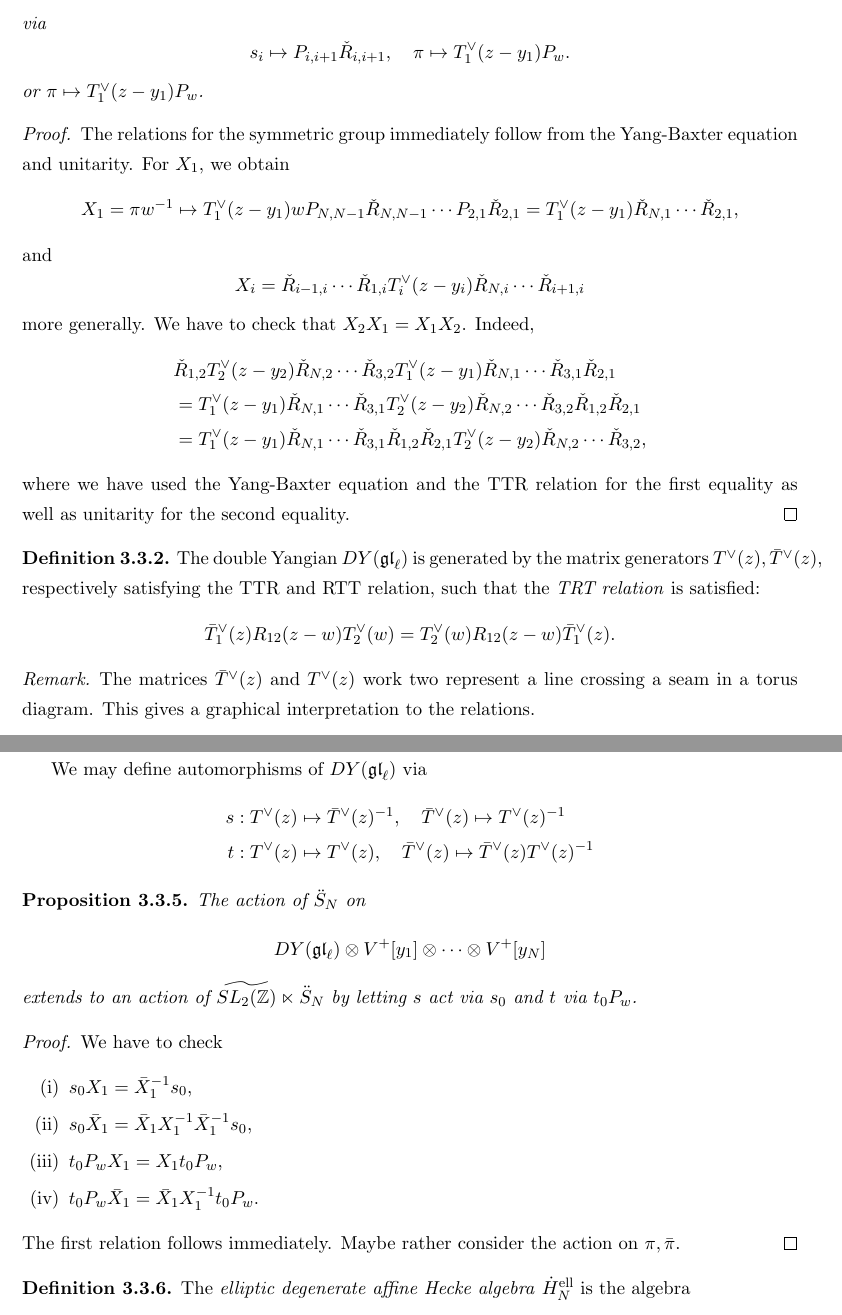
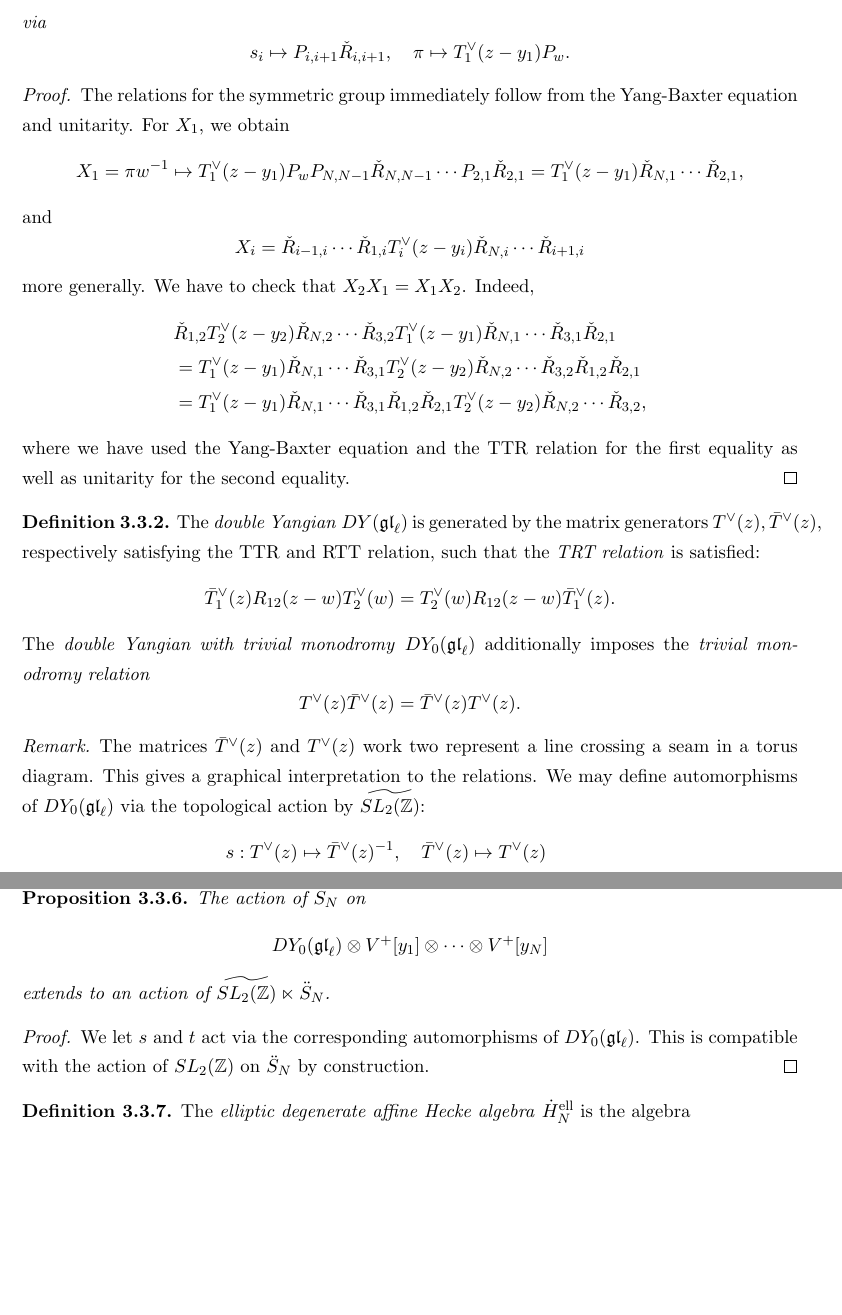
Before and after one commit to GlobalLukas/masters-thesis, a LaTeX thesis (thesis.tex): two parts of pages 59 and 60 of 75 before the commit and two parts of pages 59 and 61 of 76 after it, joined at a grey line, cut so that both start at the same text, the shorter picture padded with empty space. The pictures show the PDF file thesis.pdf that the author committed with the source.

Commit message:
Clarified SL2(Z) action

```diff
--- a/thesis.tex
+++ b/thesis.tex
@@ -2634,13 +2634,12 @@ via
 \begin{equation*}
 s_i \mapsto P_{i,i+1} \check R_{i,i+1}, \quad \pi \mapsto T_1^\vee(z-y_1) P_w.
 \end{equation*}
-or $\pi \mapsto T_1^\vee(z-y_1) P_w$.
 \end{prop}
 
 \begin{proof}
 The relations for the symmetric group immediately follow from the Yang-Baxter equation and unitarity. For $X_1$, we obtain
 \begin{equation*}
-X_1 = \pi w^{-1} \mapsto T_1^\vee(z-y_1) w P_{N,N-1} \check R_{N,N-1} \cdots P_{2,1} \check R_{2,1} = T_1^\vee(z-y_1) \check R_{N,1} \cdots \check R_{2,1},
+X_1 = \pi w^{-1} \mapsto T_1^\vee(z-y_1) P_w P_{N,N-1} \check R_{N,N-1} \cdots P_{2,1} \check R_{2,1} = T_1^\vee(z-y_1) \check R_{N,1} \cdots \check R_{2,1},
 \end{equation*}
 and
 \begin{equation*}
@@ -2656,20 +2655,37 @@ where we have used the Yang-Baxter equation and the TTR relation for the first e
 \end{proof}
 
 \begin{definition}
-The double Yangian $DY(\mathfrak{gl}_\ell)$ is generated by the matrix generators $T^\vee(z),\bar T^\vee(z)$, respectively satisfying the TTR and RTT relation, such that the \emph{TRT relation} is satisfied:
+The \emph{double Yangian} $DY(\mathfrak{gl}_\ell)$ is generated by the matrix generators $T^\vee(z),\bar T^\vee(z)$, respectively satisfying the TTR and RTT relation, such that the \emph{TRT relation} is satisfied:
 \begin{equation*}
 \bar T_1^\vee(z) R_{12}(z-w) T_2^\vee(w) = T_2^\vee(w) R_{12}(z-w) \bar T_1^\vee(z).
 \end{equation*}
+The \emph{double Yangian with trivial monodromy} $DY_0(\mathfrak{gl}_\ell)$ additionally imposes the  \emph{trivial monodromy relation}
+\begin{equation*}
+T^\vee(z) \bar T^\vee(z) = \bar T^\vee(z) T^\vee(z).
+\end{equation*}
 \end{definition}
 
 \begin{remark}
-The matrices $\bar T^\vee(z)$ and $T^\vee(z)$ work two represent a line crossing a seam in a torus diagram. This gives a graphical interpretation to the relations.
+The matrices $\bar T^\vee(z)$ and $T^\vee(z)$ work two represent a line crossing a seam in a torus diagram. This gives a graphical interpretation to the relations. We may define automorphisms of $DY_0(\mathfrak{gl}_\ell)$ via the topological action by $\widetilde{SL_2(\Z)}$:
+\begin{align*}
+s &: T^\vee(z) \mapsto \bar T^\vee(z)^{-1}, \quad \bar T^\vee(z) \mapsto T^\vee(z) \\
+t &: T^\vee(z) \mapsto T^\vee(z), \quad \bar T^\vee(z) \mapsto T^\vee(z)^{-1} \bar T^\vee(z)
+\end{align*}
 \end{remark}
+
+\begin{definition}
+Let $\ddot S_N$ denote that group that is generated by $S_N$ as well as Laurent generators $X_1$ and $\bar X_1$ with $\pi := X_1 w,\bar \pi = w^{-1} \bar X_1$ and an element $p$, such that
+\begin{enumerate}[label=(\roman*)]
+\item Commutativity: $X_1 s_1 X_1 s_1 = s_1 X_1 s_1 X_1$, $\bar X_1 s_1 \bar X_1 s_1 = s_1 \bar X_1 s_1 \bar X_1$,
+\item Rotation axiom: $p^N = 1$,
+\item Trivial monodromy: $p \bar \pi \pi = \pi \bar \pi p$, or equivalently $\bar \pi p \pi^{-1} = \pi^{-1} p \bar \pi$.
+\end{enumerate}
+\end{definition}
 
 \begin{prop}
 There is an action of $\ddot S_N$ on
 \begin{equation*}
-DY(\mathfrak{gl}_\ell) \otimes V^+[y_1] \otimes \cdots \otimes V^+[y_N]
+DY_0(\mathfrak{gl}_\ell) \otimes V^+[y_1] \otimes \cdots \otimes V^+[y_N]
 \end{equation*}
 via
 \begin{align*}
@@ -2703,16 +2719,8 @@ where we have used the Yang-Baxter equation and the TRT relation.
 %\end{remark}
 
 \begin{prop}
-There is an action of $\widetilde{SL_2(\Z)} = \langle s,t \mid s^4 = (st)^3, s^2 t = t s^2 \rangle$ on $\ddot S_N$ via
-\begin{align*}
-s \pi &= \bar \pi^{-1}, \quad s \bar \pi = \bar \pi \pi^{-1} \bar \pi^{-1} \\
-t \pi &= \pi, \quad t \bar \pi = \bar \pi \pi^{-1}
-\end{align*}
-and leaving $S_N \subset \ddot S_N$ invariant.
-\end{prop}
-
-We may define automorphisms of $DY(\mathfrak{gl}_\ell)$ via
-\begin{align*}
-s &: T^\vee(z) \mapsto \bar T^\vee(z)^{-1}, \quad \bar T^\vee(z) \mapsto T^\vee(z)^{-1} \\
-t &: T^\vee(z) \mapsto T^\vee(z), \quad \bar T^\vee(z) \mapsto \bar T^\vee(z) T^\vee(z)^{-1}
-\end{align*}
+There is an action of $\widetilde{SL_2(\Z)} = \langle s,t,c \mid (st)^3 = s^2 = c \rangle$ on $\ddot S_N$ by group automorphisms via
+\begin{align*}
+s(\pi) &;= \bar \pi^{-1}, \quad s(\bar \pi) := p^{-1} \pi p^{-1} \\
+t(\pi) &:= \pi, \quad t(\bar \pi) := \bar \pi p \pi^{-1}
+\end{align*}
@@ -2718,0 +2739,23 @@ t &: T^\vee(z) \mapsto T^\vee(z), \quad \bar T^\vee(z) \mapsto \bar T^\vee(z) T^
+\begin{equation*}
+t(X_1 s_1 X_1 s_1) = X_1 s_1 X_1 s_1 = s_1 X_1 s_1 X_1 = t(s_1 X_1 s_1 X_1)
+\end{equation*}
+\begin{equation*}
+s(\bar X_1 s_1 \bar X_1 s_1) = wp^{-1} X_1 wp^{-1} s_1 wp^{-1} X_1 wp^{-1} s_1 = ?
+\end{equation*}
+\begin{equation*}
+s(s_1 \bar X_1 s_1 \bar X_1) = s_1 wp^{-1} X_1 wp^{-1} s_1 wp^{-1} X_1 wp^{-1} = ?
+\end{equation*}
+\begin{equation*}
+t(\bar X_1 s_1 \bar X_1 s_1) = \bar X_1 pw^{-1} X_1^{-1} s_1 \bar X_1 pw^{-1} X_1^{-1} s_1 = ?
+\end{equation*}
+\begin{equation*}
+s(p \bar \pi \pi) = p p^{-1} \pi p^{-1} \bar \pi^{-1} = \bar \pi^{-1} p^{-1} \pi p^{-1} p = \bar \pi^{-1} p^{-1} \pi = s(\pi \bar \pi p),
+\end{equation*}
+\begin{equation*}
+t(p \bar \pi \pi) = p \bar \pi p \pi^{-1} \pi = p \bar \pi p = \pi \pi^{-1} p \bar \pi p = \pi \bar \pi p \pi^{-1} p = t(\pi \bar \pi p),
+\end{equation*}
+We check the relations for $\widetilde{SL_2(\Z)}$:
+\begin{equation*}
+s^2(\pi) = s \bar \pi^{-1} = p \pi^{-1} p
+\end{equation*}
+\begin{equation*}
@@ -2719,21 +2786,16 @@ t &: T^\vee(z) \mapsto T^\vee(z), \quad \bar T^\vee(z) \mapsto \bar T^\vee(z) T^
+\end{align*}
+\end{proof}
 
 \begin{prop}
 The action of $\ddot S_N$ on
 \begin{equation*}
-DY(\mathfrak{gl}_\ell) \otimes V^+[y_1] \otimes \cdots \otimes V^+[y_N]
-\end{equation*}
-extends to an action of $\widetilde{SL_2(\Z)} \ltimes \ddot S_N$ by letting $s$ act via $s_0$ and $t$ via $t_0 P_w$.
-\end{prop}
-
-\begin{proof}
-We have to check
-\begin{enumerate}[label=(\roman*)]
-\item $s_0 X_1 = \bar X_1^{-1} s_0$,
-\item $s_0 \bar X_1 = \bar X_1 X_1^{-1} \bar X_1^{-1} s_0$,
-\item $t_0 P_w X_1 = X_1 t_0 P_w$,
-\item $t_0 P_w \bar X_1 = \bar X_1 X_1^{-1} t_0 P_w$.
-\end{enumerate}
-The first relation follows immediately. Maybe rather consider the action on $\pi,\bar \pi$.
+DY_0(\mathfrak{gl}_\ell) \otimes V^+[y_1] \otimes \cdots \otimes V^+[y_N]
+\end{equation*}
+extends to an action of $\widetilde{SL_2(\Z)} \ltimes \ddot S_N$.
+\end{prop}
+
+\begin{proof}
+We let $s$ and $t$ act via the corresponding automorphisms of $DY_0(\mathfrak{gl}_\ell)$. This is compatible with the action of $SL_2(\Z)$ on $\ddot S_N$ by construction.
 \end{proof}
 
 \begin{definition}
@@ -2758,3 +2820,4 @@ There is a homomorphism $DY(\mathfrak{gl}_\ell) \to \operatorname{End} V[w^{\pm
 \begin{equation*}
 T^\vee(z) \mapsto f(z) R(w-z), \quad \bar T^\vee(z) \mapsto \bar f(z) R(z-w),
 \end{equation*}
+where $f(z)$ and $\bar f(z)$ are power series in $z$ and $z^{-1}$ with constant term one, respectively. In particular, we obtain a representation of $DY_0(\mathfrak{gl}_\ell)$ which we denote by $V^+[w^{\pm 1}]$, suppressing $f(z)$ and $\bar f(z)$.
@@ -2772,7 +2830,7 @@ The \emph{elliptic transfer matrix with spectral parameter $w$} is given by
 \end{equation*}
 acting on
 \begin{equation*}
-(\overset{-1}{V[w^{\pm 1}]^+} \otimes \overset{1}{V[y_1]^+} \otimes \cdots \otimes \overset{N}{V[y_N]^+}) \otimes_{\ddot S_N} \mathcal{O}(\C^N).
+(\overset{0}{V^+[w^{\pm 1}]} \otimes \overset{1}{V^+[y_1]} \otimes \cdots \otimes \overset{N}{V^+[y_N]}) \otimes_{\ddot S_N} \mathcal{O}(\C^N).
 \end{equation*}
 \end{definition}
 
```
Also changed, not shown: thesis.pdf, thesis.tex (61 more changed lines).
